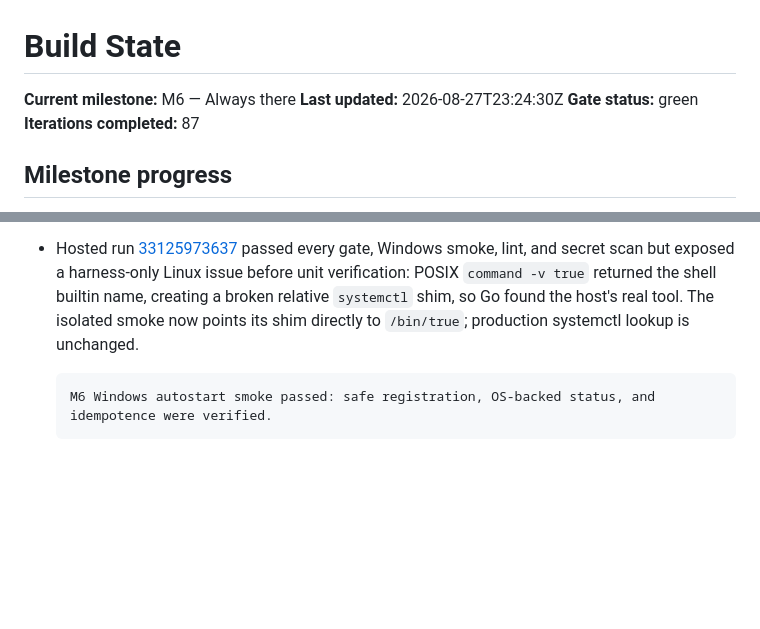
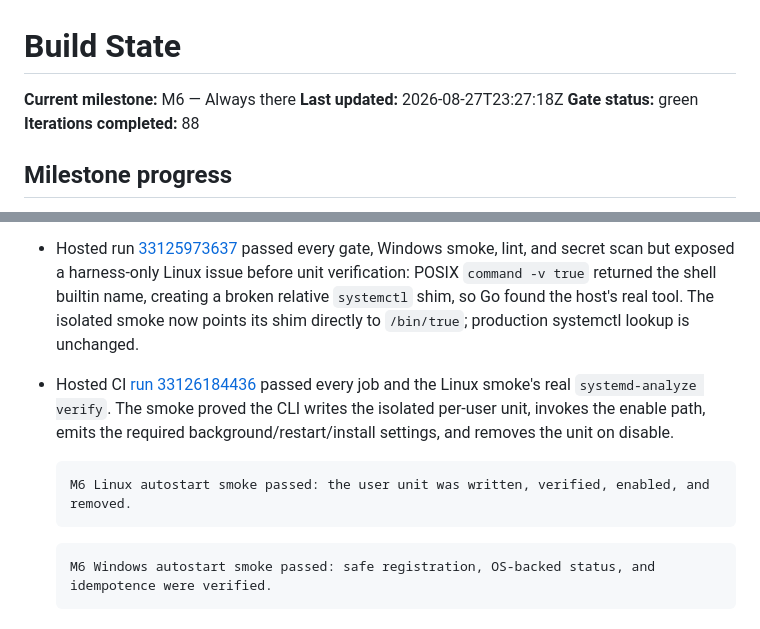
Before and after one commit to tanzir71/dropserve, a Markdown page: STATE.md, 2 parts joined by grey strips. Drawn GitHub-style; blank space fills up the shorter version.

Commit message:
docs(state): record Linux autostart proof

````diff
--- a/STATE.md
+++ b/STATE.md
@@ -1,9 +1,9 @@
 # Build State
 
 **Current milestone:** M6 — Always there
-**Last updated:** 2026-08-27T23:24:30Z
+**Last updated:** 2026-08-27T23:27:18Z
 **Gate status:** green
-**Iterations completed:** 87
+**Iterations completed:** 88
 
 ## Milestone progress
 
@@ -188,6 +188,11 @@
 - Hosted CI [run 33125666236](https://github.com/tanzir71/dropserve/actions/runs/33125666236) passed the double-enable/double-disable sequence on the real Windows scheduler alongside every other job.
 - `TestSystemdUnitRunsInBackgroundAndRestartsOnFailure` failed first with no unit generator, then locked a quoted `--background` action, network-online ordering, `Restart=on-failure`, a 60-second restart delay, and the default-user install target. Linux now atomically installs `~/.config/systemd/user/dropserve.service`, drives `systemctl --user`, and queries `is-enabled` for actual state. The Linux test binary cross-compiles with zero CGO, `scripts/smoke/m6.sh` passes `sh -n`, and the full local gate is green; the real `systemd-analyze verify` assertion is pending its Ubuntu run.
 - Hosted run [33125973637](https://github.com/tanzir71/dropserve/actions/runs/33125973637) passed every gate, Windows smoke, lint, and secret scan but exposed a harness-only Linux issue before unit verification: POSIX `command -v true` returned the shell builtin name, creating a broken relative `systemctl` shim, so Go found the host's real tool. The isolated smoke now points its shim directly to `/bin/true`; production systemctl lookup is unchanged.
+- Hosted CI [run 33126184436](https://github.com/tanzir71/dropserve/actions/runs/33126184436) passed every job and the Linux smoke's real `systemd-analyze verify`. The smoke proved the CLI writes the isolated per-user unit, invokes the enable path, emits the required background/restart/install settings, and removes the unit on disable.
+
+  ```text
+  M6 Linux autostart smoke passed: the user unit was written, verified, enabled, and removed.
+  ```
 
   ```text
   M6 Windows autostart smoke passed: safe registration, OS-backed status, and idempotence were verified.
````
Also changed, not shown: other parts of STATE.md (+1 -1 lines).
